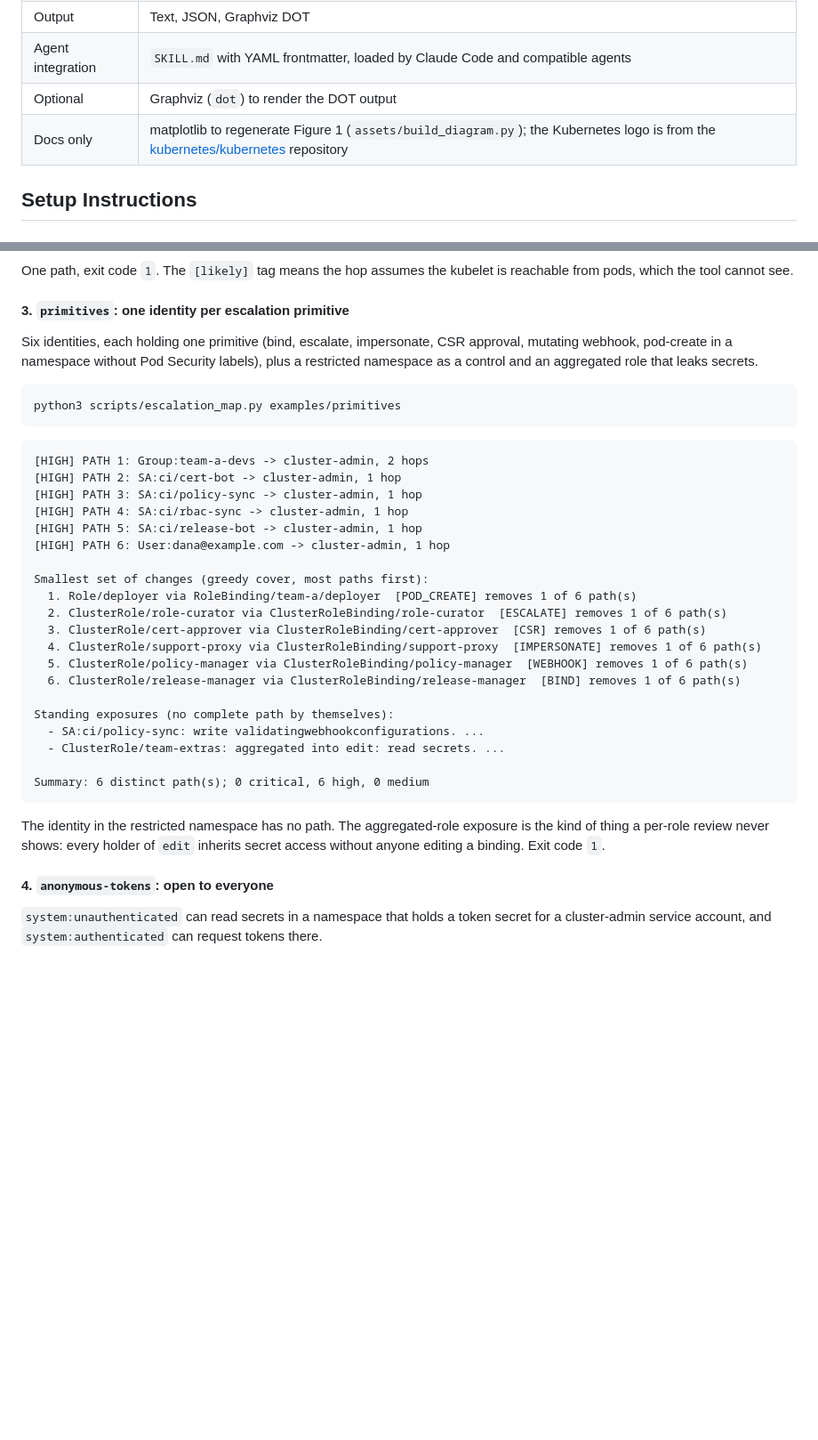
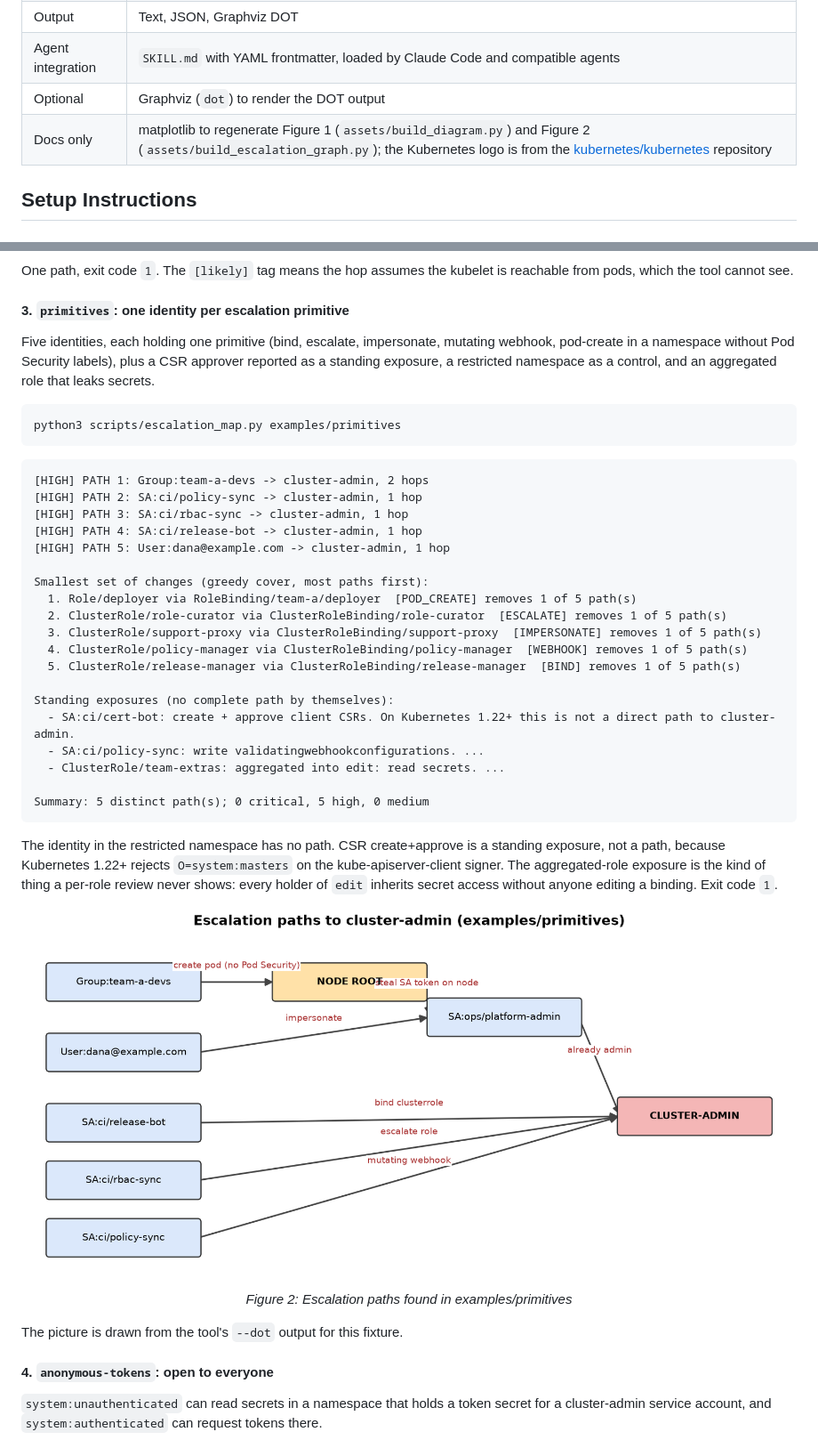
Before and after one commit to ritvikindupuri/k8s-cluster-admin-escalation-mapper, a Markdown page: README.md, 2 parts joined by grey strips. Shown at 89% size. Rendered like a GitHub page; pictures changed too: assets/escalation-graph-primitives.png (added); blank space fills up the shorter version.

````diff
--- a/README.md
+++ b/README.md
@@ -69,7 +69,7 @@ How a run flows, left to right:
 | Output | Text, JSON, Graphviz DOT |
 | Agent integration | `SKILL.md` with YAML frontmatter, loaded by Claude Code and compatible agents |
 | Optional | Graphviz (`dot`) to render the DOT output |
-| Docs only | matplotlib to regenerate Figure 1 (`assets/build_diagram.py`); the Kubernetes logo is from the [kubernetes/kubernetes](https://github.com/kubernetes/kubernetes/tree/master/logo) repository |
+| Docs only | matplotlib to regenerate Figure 1 (`assets/build_diagram.py`) and Figure 2 (`assets/build_escalation_graph.py`); the Kubernetes logo is from the [kubernetes/kubernetes](https://github.com/kubernetes/kubernetes/tree/master/logo) repository |
 
 ## Setup Instructions
 
@@ -234,7 +234,7 @@ One path, exit code `1`. The `[likely]` tag means the hop assumes the kubelet is
 
 #### 3. `primitives`: one identity per escalation primitive
 
-Six identities, each holding one primitive (bind, escalate, impersonate, CSR approval, mutating webhook, pod-create in a namespace without Pod Security labels), plus a restricted namespace as a control and an aggregated role that leaks secrets.
+Five identities, each holding one primitive (bind, escalate, impersonate, mutating webhook, pod-create in a namespace without Pod Security labels), plus a CSR approver reported as a standing exposure, a restricted namespace as a control, and an aggregated role that leaks secrets.
 
 ```bash
 python3 scripts/escalation_map.py examples/primitives
@@ -242,28 +242,35 @@ python3 scripts/escalation_map.py examples/primitives
 
 ```text
 [HIGH] PATH 1: Group:team-a-devs -> cluster-admin, 2 hops
-[HIGH] PATH 2: SA:ci/cert-bot -> cluster-admin, 1 hop
-[HIGH] PATH 3: SA:ci/policy-sync -> cluster-admin, 1 hop
-[HIGH] PATH 4: SA:ci/rbac-sync -> cluster-admin, 1 hop
-[HIGH] PATH 5: SA:ci/release-bot -> cluster-admin, 1 hop
-[HIGH] PATH 6: User:dana@example.com -> cluster-admin, 1 hop
+[HIGH] PATH 2: SA:ci/policy-sync -> cluster-admin, 1 hop
+[HIGH] PATH 3: SA:ci/rbac-sync -> cluster-admin, 1 hop
+[HIGH] PATH 4: SA:ci/release-bot -> cluster-admin, 1 hop
+[HIGH] PATH 5: User:dana@example.com -> cluster-admin, 1 hop
 
 Smallest set of changes (greedy cover, most paths first):
-  1. Role/deployer via RoleBinding/team-a/deployer  [POD_CREATE] removes 1 of 6 path(s)
-  2. ClusterRole/role-curator via ClusterRoleBinding/role-curator  [ESCALATE] removes 1 of 6 path(s)
-  3. ClusterRole/cert-approver via ClusterRoleBinding/cert-approver  [CSR] removes 1 of 6 path(s)
-  4. ClusterRole/support-proxy via ClusterRoleBinding/support-proxy  [IMPERSONATE] removes 1 of 6 path(s)
-  5. ClusterRole/policy-manager via ClusterRoleBinding/policy-manager  [WEBHOOK] removes 1 of 6 path(s)
-  6. ClusterRole/release-manager via ClusterRoleBinding/release-manager  [BIND] removes 1 of 6 path(s)
+  1. Role/deployer via RoleBinding/team-a/deployer  [POD_CREATE] removes 1 of 5 path(s)
+  2. ClusterRole/role-curator via ClusterRoleBinding/role-curator  [ESCALATE] removes 1 of 5 path(s)
+  3. ClusterRole/support-proxy via ClusterRoleBinding/support-proxy  [IMPERSONATE] removes 1 of 5 path(s)
+  4. ClusterRole/policy-manager via ClusterRoleBinding/policy-manager  [WEBHOOK] removes 1 of 5 path(s)
+  5. ClusterRole/release-manager via ClusterRoleBinding/release-manager  [BIND] removes 1 of 5 path(s)
 
 Standing exposures (no complete path by themselves):
+  - SA:ci/cert-bot: create + approve client CSRs. On Kubernetes 1.22+ this is not a direct path to cluster-admin.
   - SA:ci/policy-sync: write validatingwebhookconfigurations. ...
   - ClusterRole/team-extras: aggregated into edit: read secrets. ...
 
-Summary: 6 distinct path(s); 0 critical, 6 high, 0 medium
+Summary: 5 distinct path(s); 0 critical, 5 high, 0 medium
 ```
 
-The identity in the restricted namespace has no path. The aggregated-role exposure is the kind of thing a per-role review never shows: every holder of `edit` inherits secret access without anyone editing a binding. Exit code `1`.
+The identity in the restricted namespace has no path. CSR create+approve is a standing exposure, not a path, because Kubernetes 1.22+ rejects `O=system:masters` on the kube-apiserver-client signer. The aggregated-role exposure is the kind of thing a per-role review never shows: every holder of `edit` inherits secret access without anyone editing a binding. Exit code `1`.
+
+<p align="center">
+  <img src="assets/escalation-graph-primitives.png" alt="Figure 2: Escalation paths found in examples/primitives" width="100%" />
+  <br />
+  <em>Figure 2: Escalation paths found in examples/primitives</em>
+</p>
+
+The picture is drawn from the tool's `--dot` output for this fixture.
 
 #### 4. `anonymous-tokens`: open to everyone
 
````
Also changed, not shown: other parts of README.md (+4 -11 lines), TESTING.md (added, +75 -0 lines), 1 other file.
